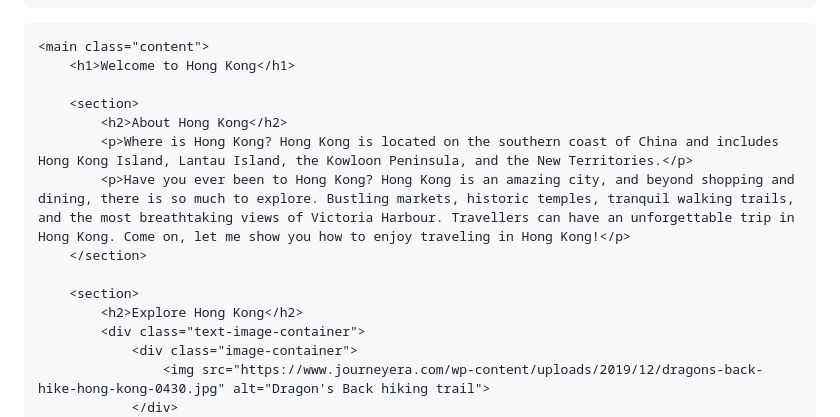
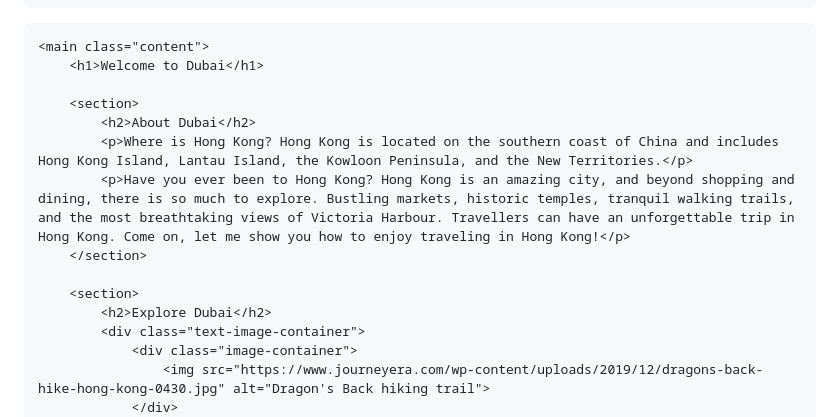
Before and after one commit to Ken-Pinto/ken-pinto.github.io, a Markdown page: README.md, the part around one of its changes. GitHub-like rendering.

```diff
--- a/README.md
+++ b/README.md
@@ -114,16 +114,16 @@ ___
     <div class="parallax" aria-hidden="true"></div>
 
     <main class="content">
-        <h1>Welcome to Hong Kong</h1>
+        <h1>Welcome to Dubai</h1>
 
         <section>
-            <h2>About Hong Kong</h2>
+            <h2>About Dubai</h2>
             <p>Where is Hong Kong? Hong Kong is located on the southern coast of China and includes Hong Kong Island, Lantau Island, the Kowloon Peninsula, and the New Territories.</p>
             <p>Have you ever been to Hong Kong? Hong Kong is an amazing city, and beyond shopping and dining, there is so much to explore. Bustling markets, historic temples, tranquil walking trails, and the most breathtaking views of Victoria Harbour. Travellers can have an unforgettable trip in Hong Kong. Come on, let me show you how to enjoy traveling in Hong Kong!</p>
         </section>
 
         <section>
-            <h2>Explore Hong Kong</h2>
+            <h2>Explore Dubai</h2>
             <div class="text-image-container">
                 <div class="image-container">
                     <img src="https://www.journeyera.com/wp-content/uploads/2019/12/dragons-back-hike-hong-kong-0430.jpg" alt="Dragon's Back hiking trail">
```
Also changed, not shown: other parts of README.md (+1 -1 lines).
